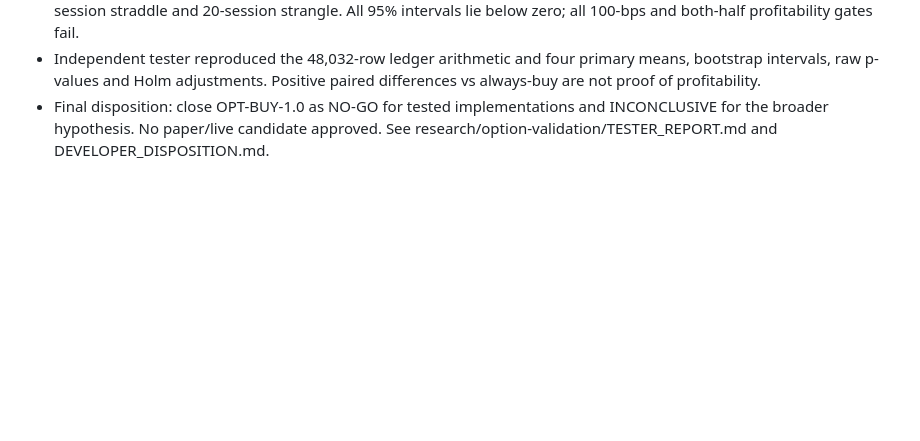
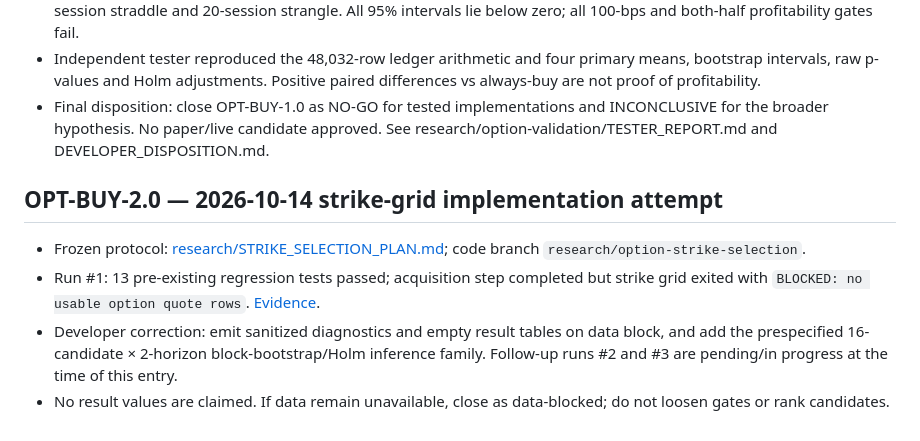
Before and after one commit to vishnuvcr/Naked-Options-v2, a Markdown page: research/EXPERIMENT_LOG.md, the part around the change. Rendered like a GitHub page; blank space fills up the shorter version.

Commit message:
docs: log OPT-BUY-2.0 blocked run and corrective actions

```diff
--- a/research/EXPERIMENT_LOG.md
+++ b/research/EXPERIMENT_LOG.md
@@ -88,3 +88,10 @@ The first pilot data gate failed because quote coverage was only 17.45% (<80% th
 - Primary-cost net daily P&L: −₹315.71, −₹349.35, −₹327.64 and −₹369.43 for 5-session straddle, 5-session strangle, 20-session straddle and 20-session strangle. All 95% intervals lie below zero; all 100-bps and both-half profitability gates fail.
 - Independent tester reproduced the 48,032-row ledger arithmetic and four primary means, bootstrap intervals, raw p-values and Holm adjustments. Positive paired differences vs always-buy are not proof of profitability.
 - Final disposition: close OPT-BUY-1.0 as NO-GO for tested implementations and INCONCLUSIVE for the broader hypothesis. No paper/live candidate approved. See research/option-validation/TESTER_REPORT.md and DEVELOPER_DISPOSITION.md.
+
+## OPT-BUY-2.0 — 2026-10-14 strike-grid implementation attempt
+
+- Frozen protocol: [research/STRIKE_SELECTION_PLAN.md](STRIKE_SELECTION_PLAN.md); code branch `research/option-strike-selection`.
+- Run #1: 13 pre-existing regression tests passed; acquisition step completed but strike grid exited with `BLOCKED: no usable option quote rows`. [Evidence](https://github.com/vishnuvcr/Naked-Options-v2/actions/runs/38551789841).
+- Developer correction: emit sanitized diagnostics and empty result tables on data block, and add the prespecified 16-candidate × 2-horizon block-bootstrap/Holm inference family. Follow-up runs #2 and #3 are pending/in progress at the time of this entry.
+- No result values are claimed. If data remain unavailable, close as data-blocked; do not loosen gates or rank candidates.
```
